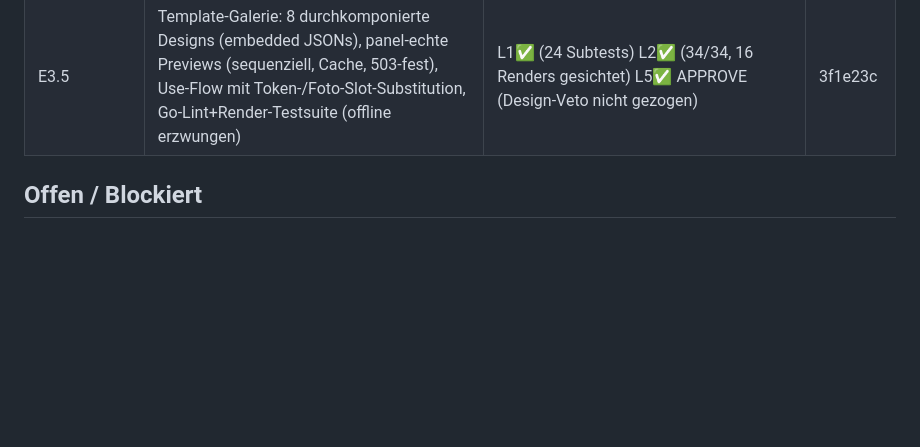
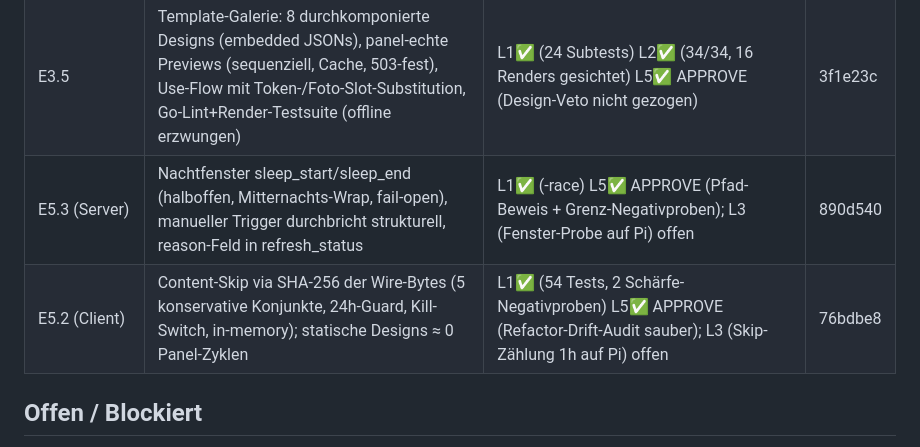
Before and after one commit to Kilian-Schwarz/E-INK-Picture, a Markdown page: PROGRESS.md, the part around the change. Rendered like a GitHub page; blank space fills up the shorter version.

Commit message:
chore(progress): log E5.2/E5.3 completion (both phases)
Co-Authored-By: Claude Fable 5 <noreply@anthropic.com>
Claude-Session: https://claude.ai/code/session_013nY5tmmJTfSRowKZQ28aBP

```diff
--- a/PROGRESS.md
+++ b/PROGRESS.md
@@ -75,6 +75,8 @@ E1 komplett | E2.1 gemergt (E2.5-Hardware-Gate offen) | **E3 komplett** (E3.1–
 | E3.6 | Preview-Modal zeigt Panel-Palette als Default (quantisiert inkl. Kalibrierung), Panel/Original-Toggle mit Cache, 503-Handling, Objekt-URL-Leak-Fix | L1✅ L2✅ (Farbzensus 6 bzw. 2 exakt, Request-/Revoke-Zähler, Late-Response-Race, Mobil-Tap) L5✅ APPROVE | 7e97126 |
 | E5.1-Frontend | auth.js: 401-Interceptor (loop-sicher), Setup-Banner + Dialog mit Auto-Login, Icon-Logout (Desktop sichtbar ab 1280, Burger-Menü mobil) | L1✅ L2✅ (38+17 Asserts) L5: REQUEST_CHANGES (Logout unsichtbar 1024–1594) → Icon-Fix → APPROVE | aae87b2 |
 | E3.5 | Template-Galerie: 8 durchkomponierte Designs (embedded JSONs), panel-echte Previews (sequenziell, Cache, 503-fest), Use-Flow mit Token-/Foto-Slot-Substitution, Go-Lint+Render-Testsuite (offline erzwungen) | L1✅ (24 Subtests) L2✅ (34/34, 16 Renders gesichtet) L5✅ APPROVE (Design-Veto nicht gezogen) | 3f1e23c |
+| E5.3 (Server) | Nachtfenster sleep_start/sleep_end (halboffen, Mitternachts-Wrap, fail-open), manueller Trigger durchbricht strukturell, reason-Feld in refresh_status | L1✅ (-race) L5✅ APPROVE (Pfad-Beweis + Grenz-Negativproben); L3 (Fenster-Probe auf Pi) offen | 890d540 |
+| E5.2 (Client) | Content-Skip via SHA-256 der Wire-Bytes (5 konservative Konjunkte, 24h-Guard, Kill-Switch, in-memory); statische Designs ≈ 0 Panel-Zyklen | L1✅ (54 Tests, 2 Schärfe-Negativproben) L5✅ APPROVE (Refactor-Drift-Audit sauber); L3 (Skip-Zählung 1h auf Pi) offen | 76bdbe8 |
 
 ## Offen / Blockiert
 
```
